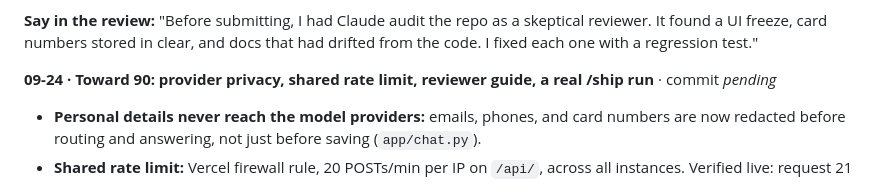
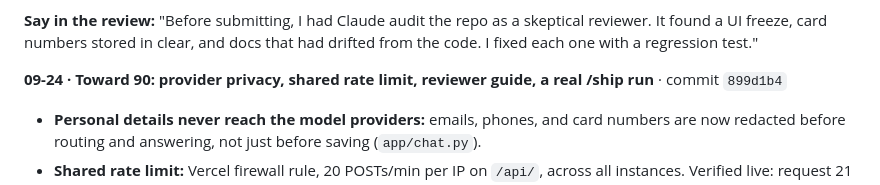
Before and after one commit to bigredcoder/cadre-chatbot, a Markdown page: build-process.md, the part around the change. Rendered like a GitHub page.

Commit message:
Log commit hash in build process
Co-Authored-By: Claude Opus 5.5 <noreply@anthropic.com>

```diff
--- a/build-process.md
+++ b/build-process.md
@@ -674,7 +674,7 @@ and never judged it as a visitor would.
 
 **Say in the review:** "Before submitting, I had Claude audit the repo as a skeptical reviewer. It found a UI freeze, card numbers stored in clear, and docs that had drifted from the code. I fixed each one with a regression test."
 
-**09-24 · Toward 90: provider privacy, shared rate limit, reviewer guide, a real /ship run** · commit _pending_
+**09-24 · Toward 90: provider privacy, shared rate limit, reviewer guide, a real /ship run** · commit `899d1b4`
 - **Personal details never reach the model providers:** emails, phones, and card numbers are now
   redacted before routing and answering, not just before saving (`app/chat.py`).
 - **Shared rate limit:** Vercel firewall rule, 20 POSTs/min per IP on `/api/`, across all
```
